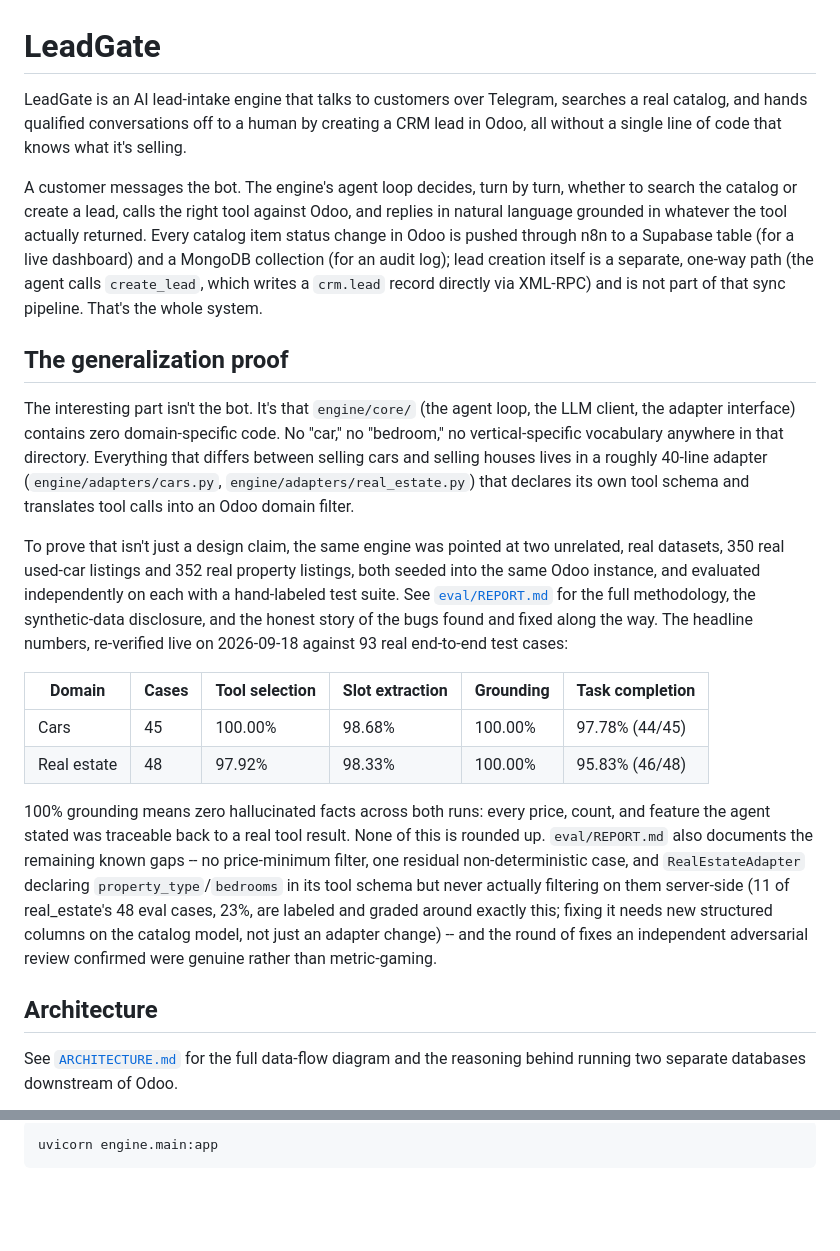
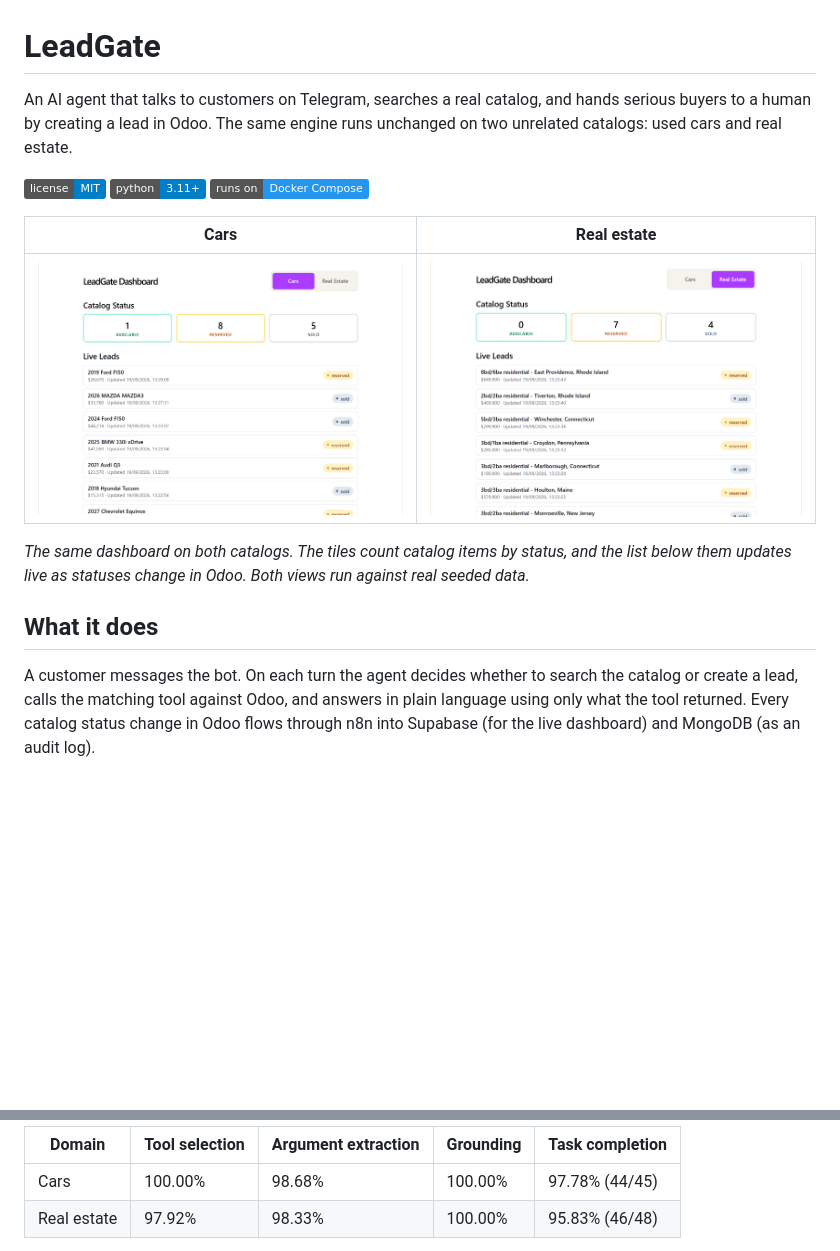
Before and after one commit to bejad21/leadgate, a Markdown page: README.md, 2 parts joined by grey strips. GitHub-like rendering; pictures changed too: docs/screenshots/dashboard-cars.png (added), docs/screenshots/dashboard-real-estate.png (added); badges without logos; blank space fills up the shorter version.

Commit message:
docs: rewrite README to best practices, add screenshots, SETUP guide, LICENSE

````diff
--- a/README.md
+++ b/README.md
@@ -1,51 +1,18 @@
 # LeadGate
 
-LeadGate is an AI lead-intake engine that talks to customers over Telegram, searches a
-real catalog, and hands qualified conversations off to a human by creating a CRM lead
-in Odoo, all without a single line of code that knows what it's selling.
+An AI agent that talks to customers on Telegram, searches a real catalog, and hands serious buyers to a human by creating a lead in Odoo. The same engine runs unchanged on two unrelated catalogs: used cars and real estate.
 
-A customer messages the bot. The engine's agent loop decides, turn by turn, whether to
-search the catalog or create a lead, calls the right tool against Odoo, and replies in
-natural language grounded in whatever the tool actually returned. Every catalog item
-status change in Odoo is pushed through n8n to a Supabase table (for a live dashboard)
-and a MongoDB collection (for an audit log); lead creation itself is a separate,
-one-way path (the agent calls `create_lead`, which writes a `crm.lead` record directly
-via XML-RPC) and is not part of that sync pipeline. That's the whole system.
+![License: MIT](https://img.shields.io/badge/license-MIT-blue)
+![Python 3.11+](https://img.shields.io/badge/python-3.11%2B-blue)
+![Runs on Docker Compose](https://img.shields.io/badge/runs%20on-Docker%20Compose-2496ED)
 
-## The generalization proof
+| Cars | Real estate |
+|---|---|
+| ![LeadGate dashboard showing car catalog status counts and a live list of recently changed cars](docs/screenshots/dashboard-cars.png) | ![The same dashboard switched to the real estate catalog](docs/screenshots/dashboard-real-estate.png) |
 
-The interesting part isn't the bot. It's that `engine/core/` (the agent loop, the LLM
-client, the adapter interface) contains zero domain-specific code. No "car," no
-"bedroom," no vertical-specific vocabulary anywhere in that directory. Everything that
-differs between selling cars and selling houses lives in a roughly 40-line adapter
-(`engine/adapters/cars.py`, `engine/adapters/real_estate.py`) that declares its own tool
-schema and translates tool calls into an Odoo domain filter.
+*The same dashboard on both catalogs. The tiles count catalog items by status, and the list below them updates live as statuses change in Odoo. Both views run against real seeded data.*
 
-To prove that isn't just a design claim, the same engine was pointed at two unrelated,
-real datasets, 350 real used-car listings and 352 real property listings, both seeded
-into the same Odoo instance, and evaluated independently on each with a hand-labeled
-test suite. See [`eval/REPORT.md`](eval/REPORT.md) for the full methodology, the
-synthetic-data disclosure, and the honest story of the bugs found and fixed along the
-way. The headline numbers, re-verified live on 2026-09-18 against 93 real end-to-end
-test cases:
+## What it does
 
-| Domain | Cases | Tool selection | Slot extraction | Grounding | Task completion |
-|---|---|---|---|---|---|
-| Cars | 45 | 100.00% | 98.68% | 100.00% | 97.78% (44/45) |
-| Real estate | 48 | 97.92% | 98.33% | 100.00% | 95.83% (46/48) |
+A customer messages the bot. On each turn the agent decides whether to search the catalog or create a lead, calls the matching tool against Odoo, and answers in plain language using only what the tool returned. Every catalog status change in Odoo flows through n8n into Supabase (for the live dashboard) and MongoDB (as an audit log).
 
-100% grounding means zero hallucinated facts across both runs: every price, count, and
-feature the agent stated was traceable back to a real tool result. None of this is
-rounded up. `eval/REPORT.md` also documents the remaining known gaps -- no
-price-minimum filter, one residual non-deterministic case, and `RealEstateAdapter`
-declaring `property_type`/`bedrooms` in its tool schema but never actually filtering
-on them server-side (11 of real_estate's 48 eval cases, 23%, are labeled and graded
-around exactly this; fixing it needs new structured columns on the catalog model, not
-just an adapter change) -- and the round of fixes an independent adversarial review
-confirmed were genuine rather than metric-gaming.
-
-## Architecture
-
-See [`ARCHITECTURE.md`](ARCHITECTURE.md) for the full data-flow diagram and the
-reasoning behind running two separate databases downstream of Odoo.
-
@@ -218,5 +110,6 @@ The Python environment was already set up in Step 4, so this is just:
 
-```bash
-uvicorn engine.main:app
-```
+| Domain | Tool selection | Argument extraction | Grounding | Task completion |
+|---|---|---|---|---|
+| Cars | 100.00% | 98.68% | 100.00% | 97.78% (44/45) |
+| Real estate | 97.92% | 98.33% | 100.00% | 95.83% (46/48) |
 
````
Also changed, not shown: other parts of README.md (+109 -197 lines), docs/SETUP.md (added, +234 -0 lines), docs/screenshots/n8n-workflow.png (added), docs/screenshots/odoo-crm-pipeline.png (added), docs/screenshots/odoo-lead-detail.png (added), 1 other file.
